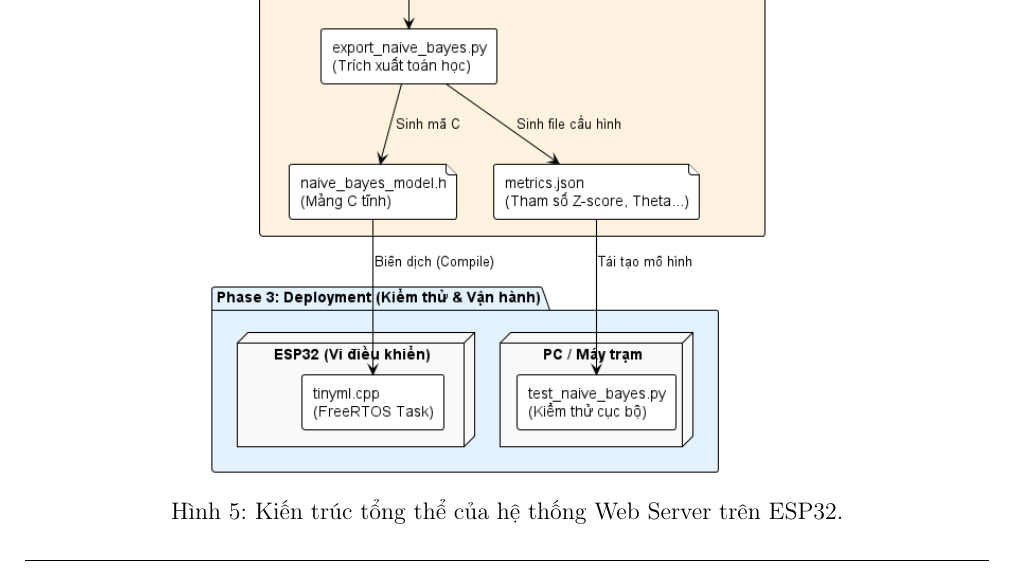
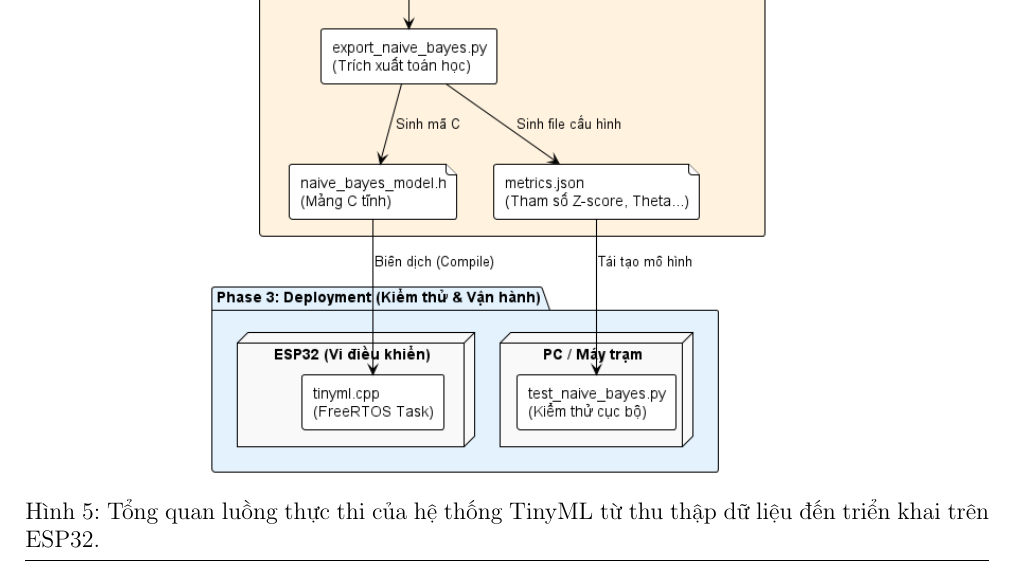
Before and after one commit to KTX-0711/Report_IoT_Project_HK252, a LaTeX document (main.tex, which reads task5.tex): part of page 29 of 43, cut at the place of the change. Compiled offline with pdfLaTeX.

Commit message:
update image

```diff
--- a/task5.tex
+++ b/task5.tex
@@ -28,7 +28,7 @@ Sự phối hợp giữa ba giai đoạn này tạo nên một hệ thống Tiny
     \centering
     % Cài đặt chiều rộng ảnh bằng 80% chiều rộng văn bản
     \includegraphics[width=0.7\textwidth]{picture/iot.png}
-    \caption{Kiến trúc tổng thể của hệ thống Web Server trên ESP32. }
+    \caption{Tổng quan luồng thực thi của hệ thống TinyML từ thu thập dữ liệu đến triển khai trên ESP32. }
     \label{fig:mips_datapath}
 \end{figure}
 
```
Also changed, not shown: main.pdf.
